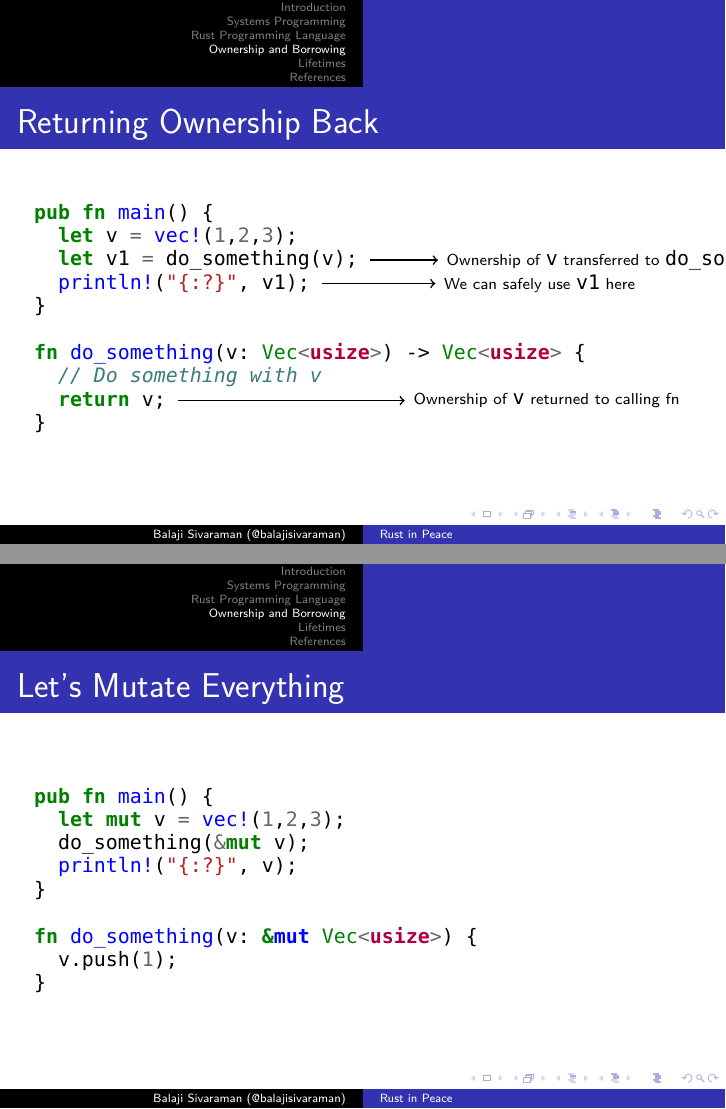
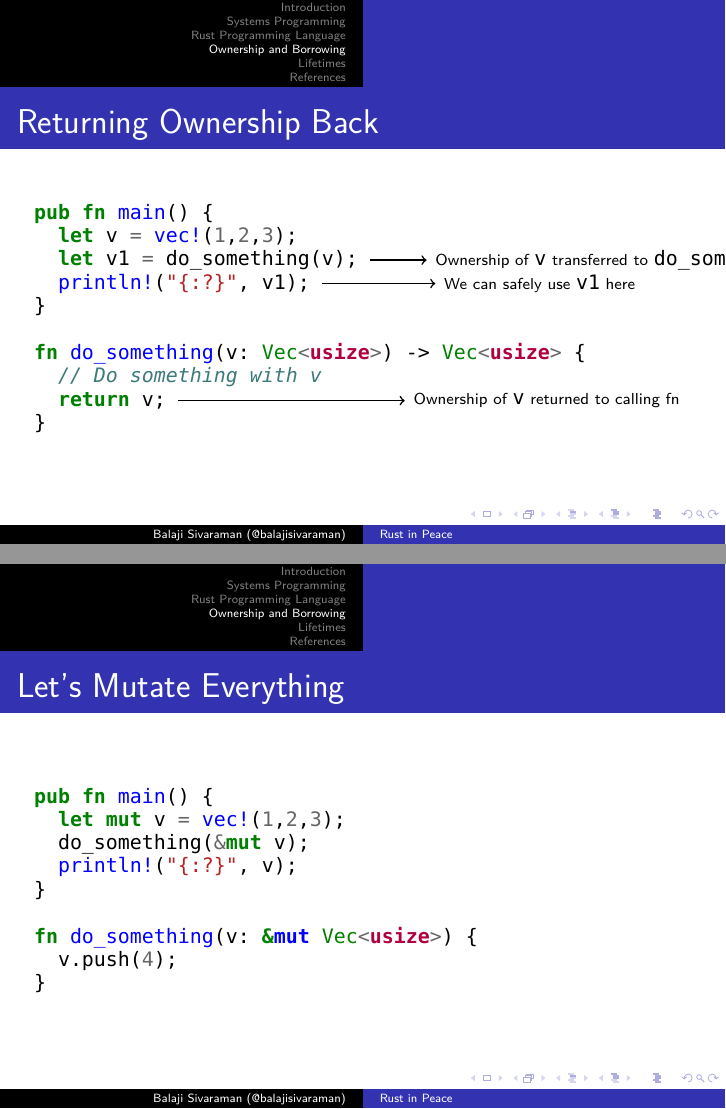
Before and after one commit to balajisivaraman/rust-in-peace, LaTeX slides (rust-in-peace.tex, which reads ownership-borrowing.tex): pages 14 and 18 of 26, joined at a grey line. Compiled offline with XeLaTeX; a missing font is replaced by an installed copy or a similar font.

Commit message:
Minor formatting changes

```diff
--- a/ownership-borrowing.tex
+++ b/ownership-borrowing.tex
@@ -81,7 +81,7 @@
     \end{minted}
     \begin{tikzpicture}[overlay,remember picture]
       \draw[thick,->] (pic cs:return_ownership_moved) ++(0,0.1) --
-      ++(1.2,0)node[right]{\scriptsize Ownership of \mintinline{rust}{v} transferred to \mintinline{rust}{do_something}};
+      ++(1,0)node[right]{\scriptsize Ownership of \mintinline{rust}{v} transferred to \mintinline{rust}{do_something}};
     \end{tikzpicture}
     \begin{tikzpicture}[overlay,remember picture]
       \draw[thick,->] (pic cs:return_ownership) ++(0,0.1) --
@@ -160,7 +160,7 @@
       }
 
       fn do_something(v: &mut Vec<usize>) {
-        v.push(1);
+        v.push(4);
       }
     \end{minted}
   \end{frame}
```
Also changed, not shown: ownership-borrowing.tex (4 more changed lines).
